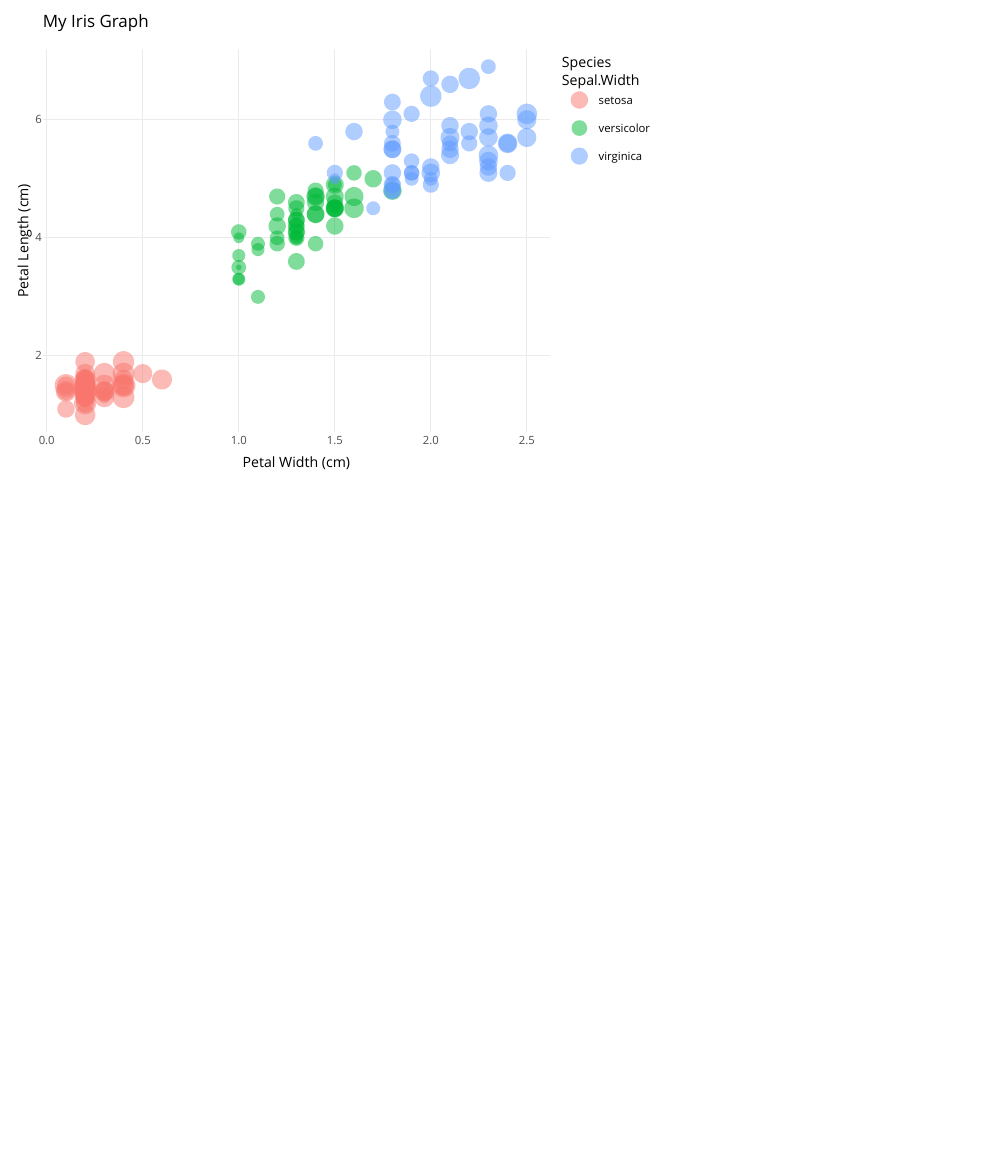
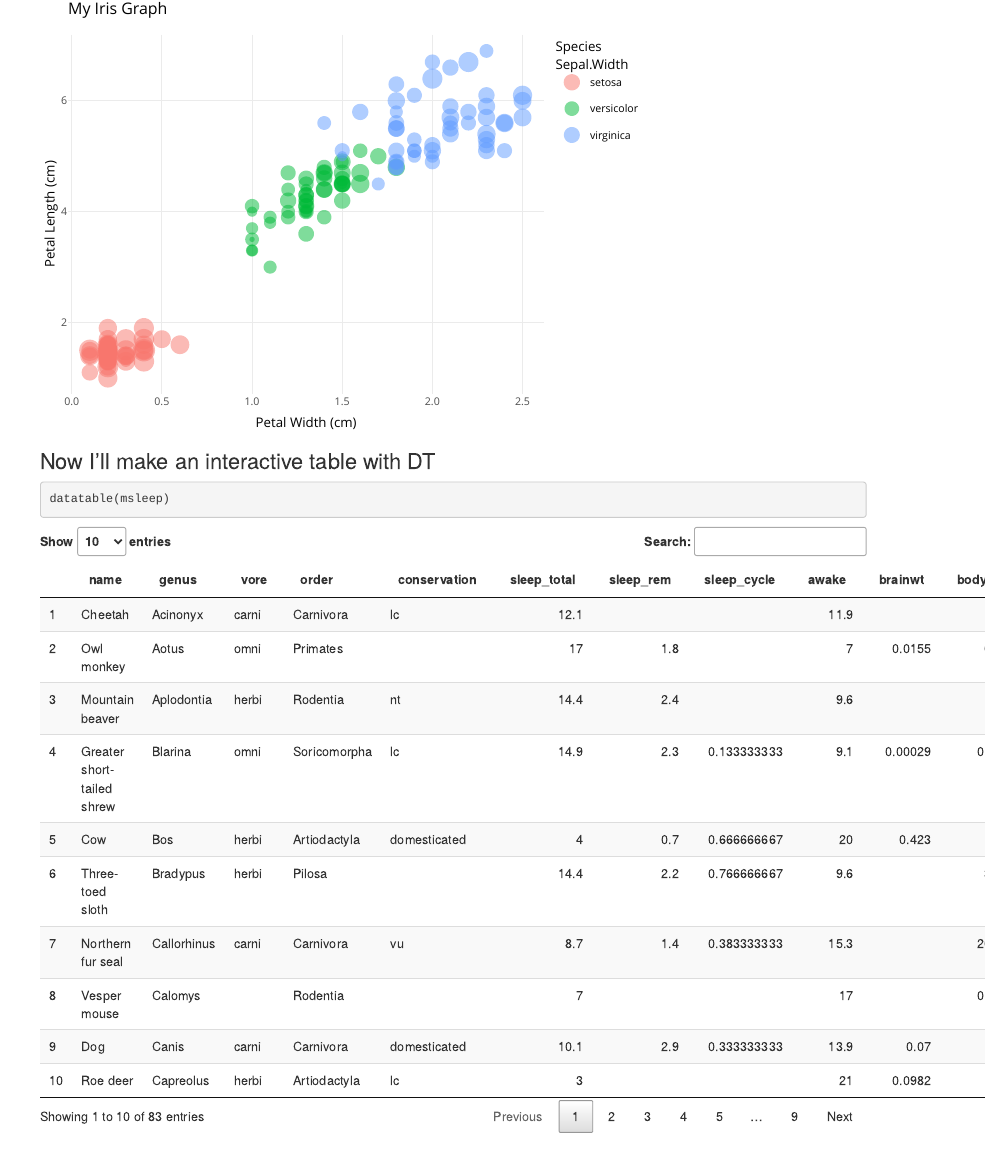
Before and after one commit to Rich-Vbrock/esm206-lab4-part2-RV, an R Markdown document (interactive_examples.Rmd): the page in a window 1100 px wide, from 280 px down. Rendered offline with R 4.5, knitr and Pandoc, with nearby package versions.

Commit message:
added interactive msleep table

````diff
--- a/interactive_examples.Rmd
+++ b/interactive_examples.Rmd
@@ -43,3 +43,9 @@ iris_graph <- ggplot(data = iris, aes(x = Petal.Width, y = Petal.Length))+
 ggplotly(iris_graph)
 
 ```
+
+### Now I'll make an interactive table with DT
+
+```{r}
+datatable(msleep)
+```
````
Also changed, not shown: interactive_examples.html.
